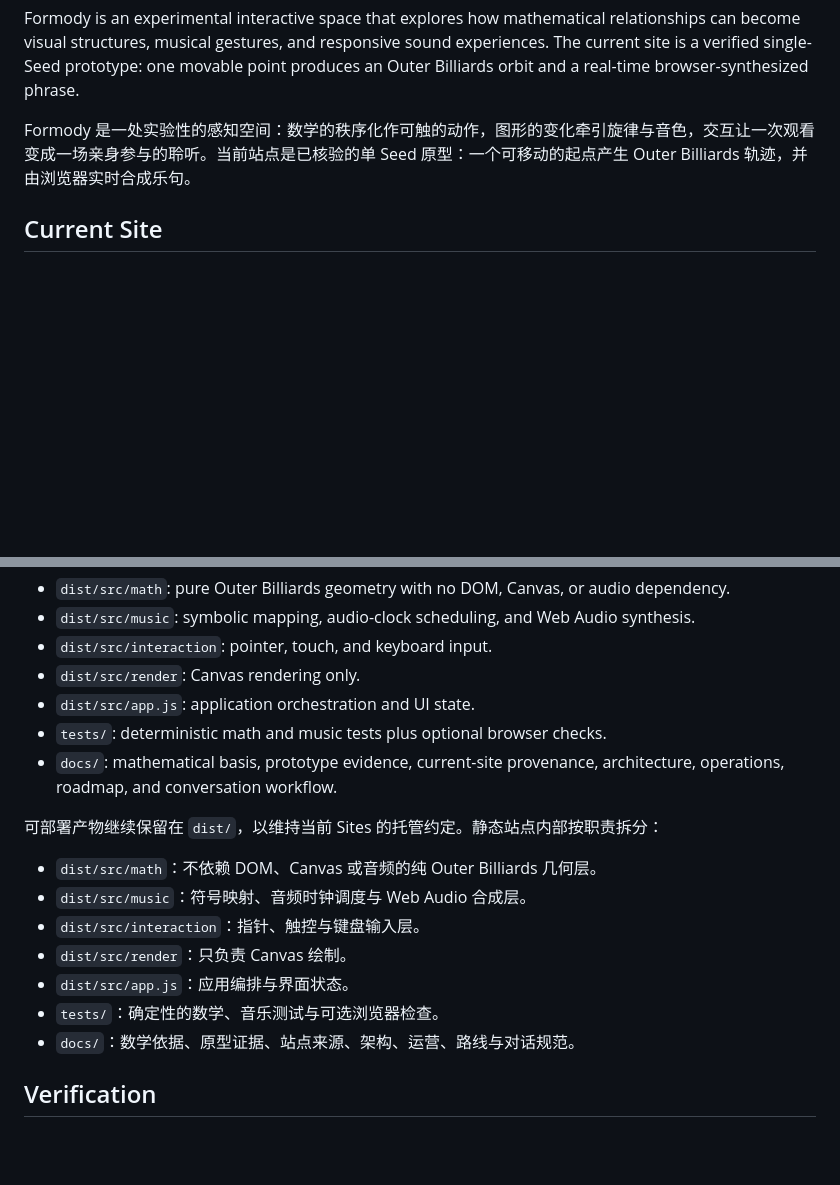
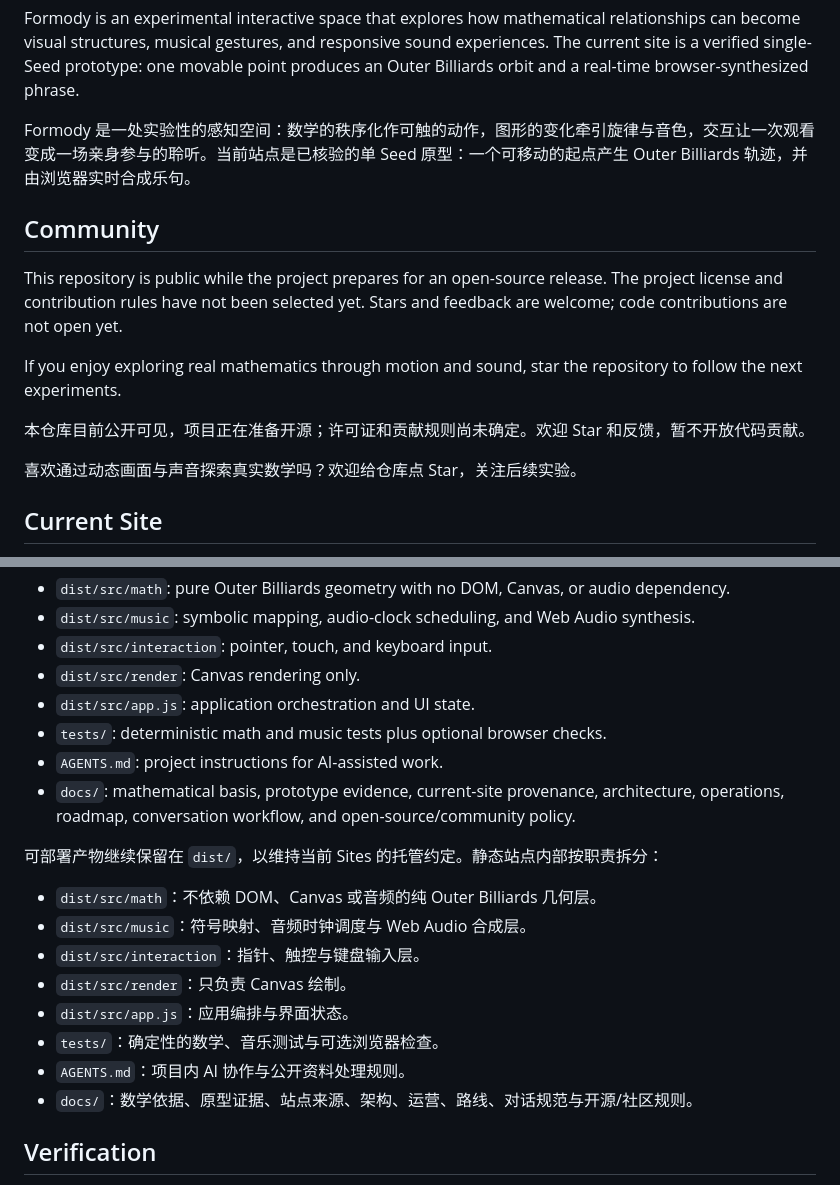
Before and after one commit to Chihao-Sun/formody-melody-playground, a Markdown page: README.md, 2 parts joined by grey strips. GitHub-like rendering; blank space fills up the shorter version.

Commit message:
docs: prepare README for community release

```diff
--- a/README.md
+++ b/README.md
@@ -7,6 +7,16 @@
 Formody is an experimental interactive space that explores how mathematical relationships can become visual structures, musical gestures, and responsive sound experiences. The current site is a verified single-Seed prototype: one movable point produces an Outer Billiards orbit and a real-time browser-synthesized phrase.
 
 Formody 是一处实验性的感知空间：数学的秩序化作可触的动作，图形的变化牵引旋律与音色，交互让一次观看变成一场亲身参与的聆听。当前站点是已核验的单 Seed 原型：一个可移动的起点产生 Outer Billiards 轨迹，并由浏览器实时合成乐句。
+
+## Community
+
+This repository is public while the project prepares for an open-source release. The project license and contribution rules have not been selected yet. Stars and feedback are welcome; code contributions are not open yet.
+
+If you enjoy exploring real mathematics through motion and sound, star the repository to follow the next experiments.
+
+本仓库目前公开可见，项目正在准备开源；许可证和贡献规则尚未确定。欢迎 Star 和反馈，暂不开放代码贡献。
+
+喜欢通过动态画面与声音探索真实数学吗？欢迎给仓库点 Star，关注后续实验。
 
 ## Current Site
 
@@ -94,7 +104,8 @@ The deployable artifact remains in `dist/`; this preserves the current Sites hos
 - `dist/src/render`: Canvas rendering only.
 - `dist/src/app.js`: application orchestration and UI state.
 - `tests/`: deterministic math and music tests plus optional browser checks.
-- `docs/`: mathematical basis, prototype evidence, current-site provenance, architecture, operations, roadmap, and conversation workflow.
+- `AGENTS.md`: project instructions for AI-assisted work.
+- `docs/`: mathematical basis, prototype evidence, current-site provenance, architecture, operations, roadmap, conversation workflow, and open-source/community policy.
 
 可部署产物继续保留在 `dist/`，以维持当前 Sites 的托管约定。静态站点内部按职责拆分：
 
@@ -104,7 +115,8 @@ The deployable artifact remains in `dist/`; this preserves the current Sites hos
 - `dist/src/render`：只负责 Canvas 绘制。
 - `dist/src/app.js`：应用编排与界面状态。
 - `tests/`：确定性的数学、音乐测试与可选浏览器检查。
-- `docs/`：数学依据、原型证据、站点来源、架构、运营、路线与对话规范。
+- `AGENTS.md`：项目内 AI 协作与公开资料处理规则。
+- `docs/`：数学依据、原型证据、站点来源、架构、运营、路线、对话规范与开源/社区规则。
 
 ## Verification
 
```
